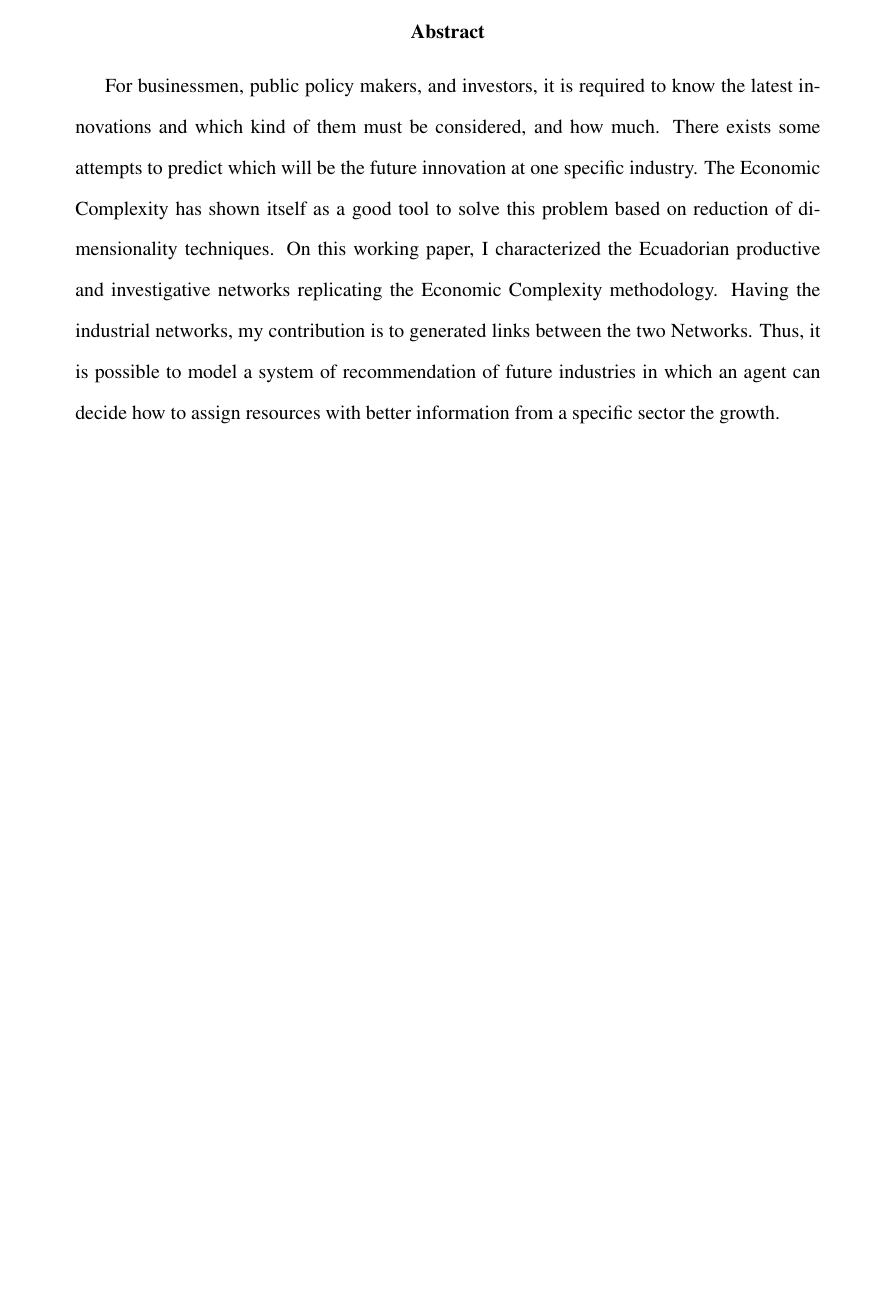
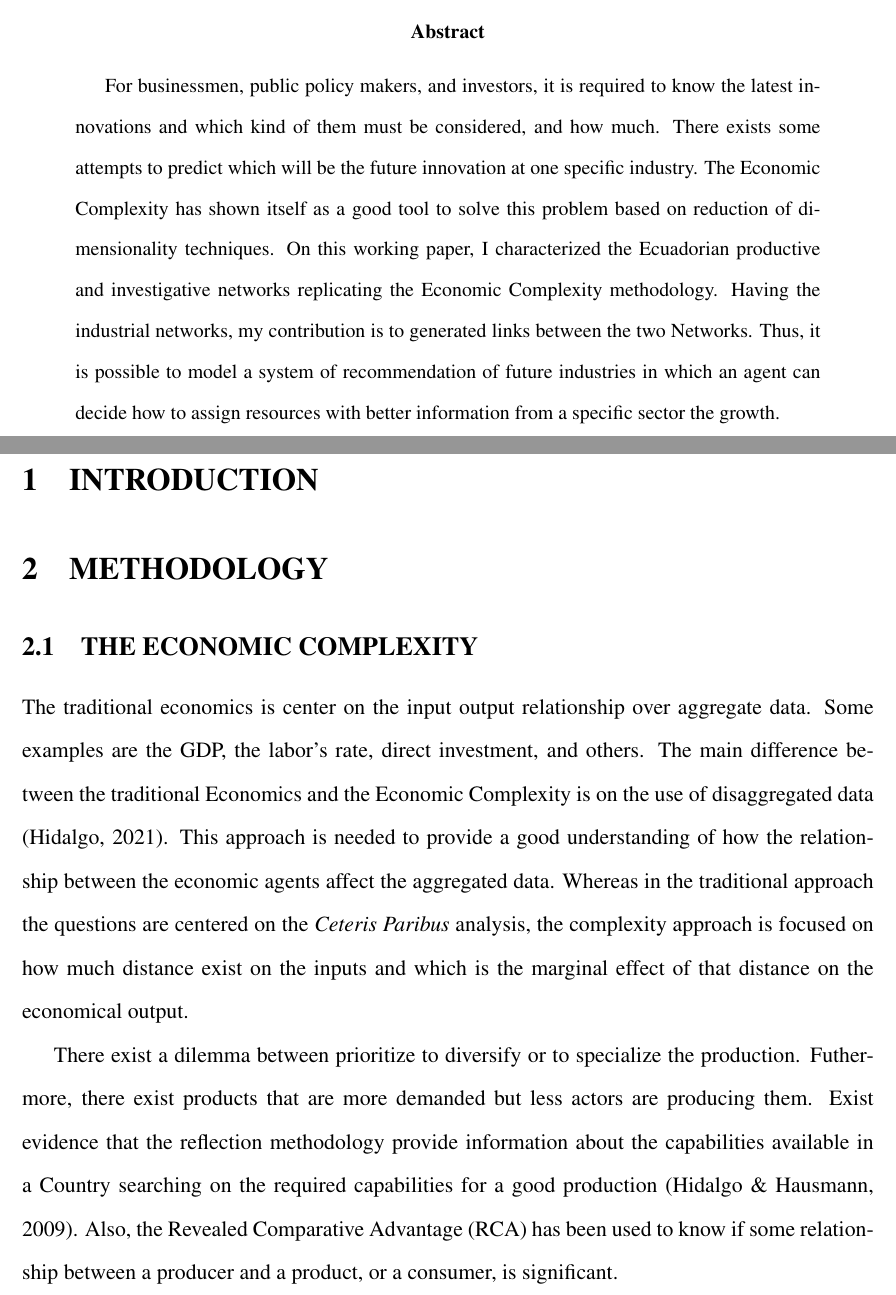
Before and after one commit to elmarcellotc/undergraduate-thesis, a LaTeX paper (paper.tex): part of the page before the commit and two parts of pages 1 and 2 of 2 after it, the two joined at a grey line, cut so that both start at the same text, the shorter picture padded with empty space. Compiled offline with pdfLaTeX.

Commit message:
Added Economic complexity Explanation

```diff
--- a/paper.tex
+++ b/paper.tex
@@ -34,4 +34,40 @@
 sector the growth.
 
 \end{abstract}
+
+\section{INTRODUCTION}
+
+\section{METHODOLOGY}
+
+\subsection{THE ECONOMIC COMPLEXITY}
+
+The traditional economics is center on the input output
+relationship over aggregate data. Some examples are
+the GDP, the labor's rate, direct investment, and others.
+The main difference between the traditional
+Economics and the Economic Complexity is on the use of
+disaggregated data (Hidalgo, 2021). This approach is needed
+to provide a good understanding of how the relationship between
+the economic agents affect the aggregated data. Whereas in the
+traditional approach the questions are centered on the
+\textit{Ceteris Paribus} analysis, the complexity approach
+is focused on how much distance exist on the inputs and
+which is the marginal effect of that distance on the
+economical output.
+
+There exist a dilemma between prioritize to diversify or
+to specialize the production. Futhermore, there exist
+products that are more demanded but
+less actors are producing them. Exist evidence that the
+reflection methodology provide information about the
+capabilities available in a Country searching on the required
+capabilities for a good production (Hidalgo \& Hausmann, 2009).
+Also, the Revealed Comparative Advantage (RCA) has been used
+to know if some relationship between a producer and a product,
+or a consumer, is significant.
+
+
+
+
+
 \end{document}
```
Also changed, not shown: TODO.md (+13 -1 lines), paper.pdf (deleted), 4 other files. Lines whose indentation alone changed are shown as unchanged.
